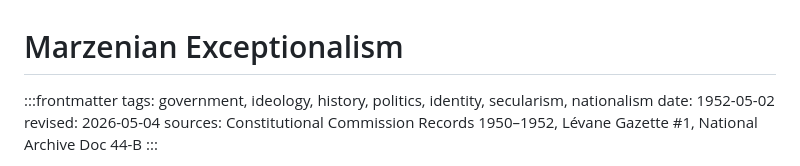
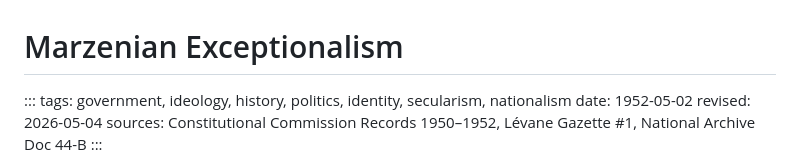
Before and after one commit to helpimnotdmv/Marzenapedia, a Markdown page: articles/marzenian-exceptionalism.md, the part around the change. Rendered like a GitHub page.

```diff
--- a/articles/marzenian-exceptionalism.md
+++ b/articles/marzenian-exceptionalism.md
@@ -1,6 +1,6 @@
 # Marzenian Exceptionalism
 
-:::frontmatter
+:::
 tags: government, ideology, history, politics, identity, secularism, nationalism
 date: 1952-05-02
 revised: 2026-05-04
```
